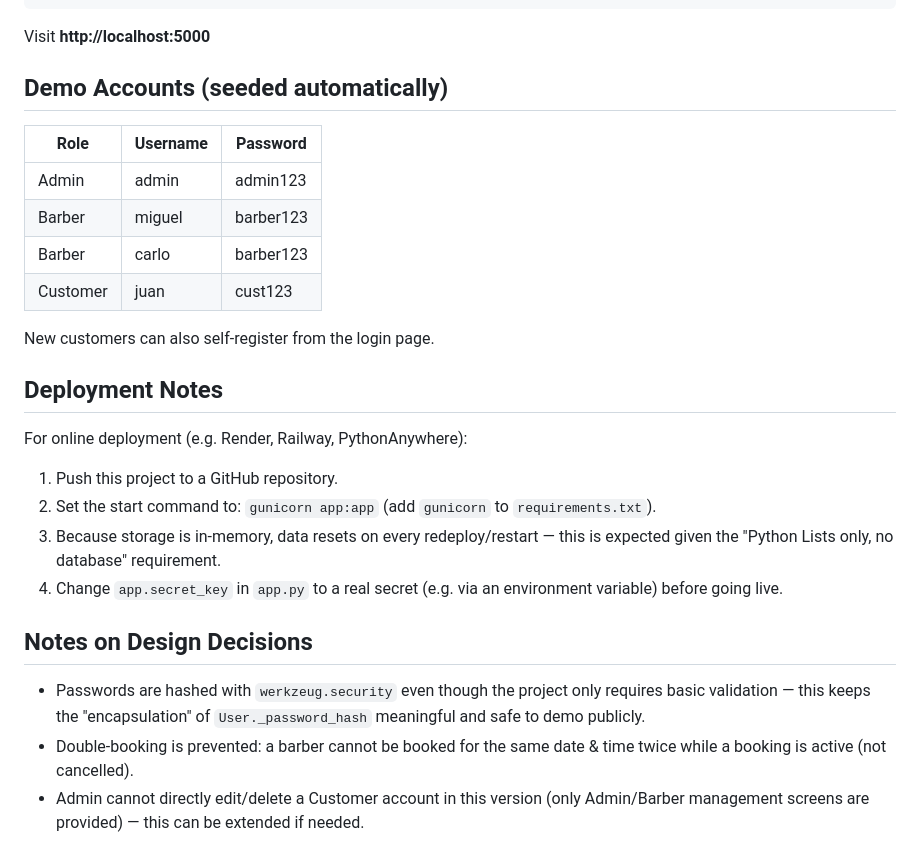
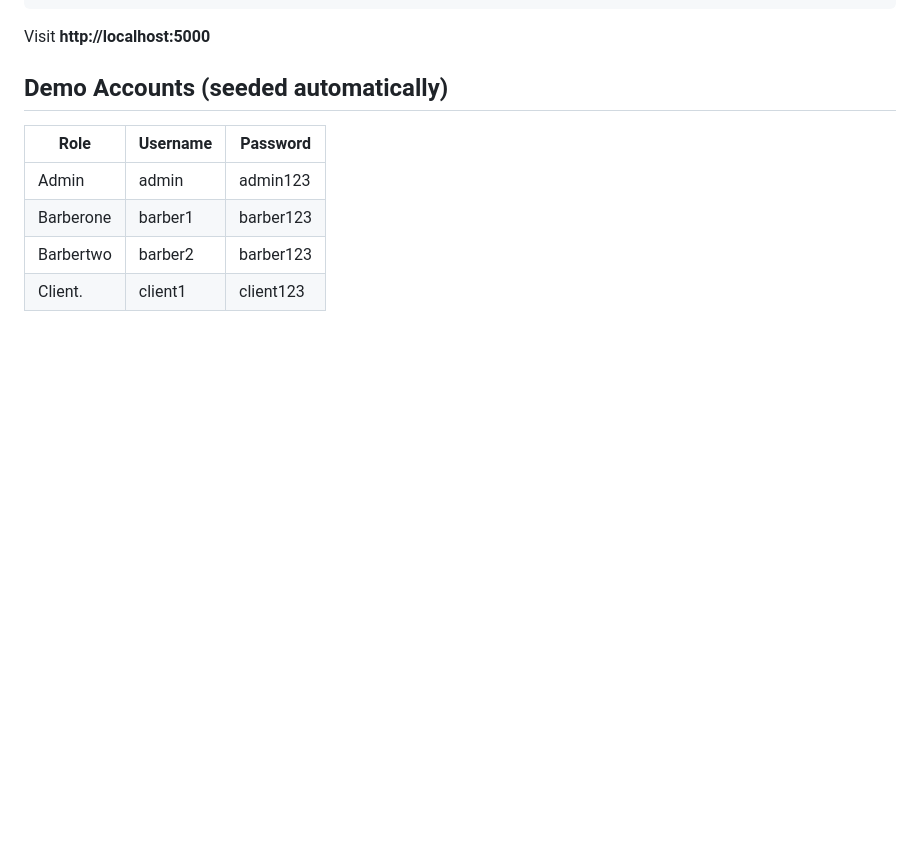
Before and after one commit to jeraldministerio-alt/ARIS2CUTS, a Markdown page: README.md, the part around the change. GitHub-like rendering; blank space fills up the shorter version.

```diff
--- a/README.md
+++ b/README.md
@@ -65,22 +65,6 @@ Visit **http://localhost:5000**
 | Role     | Username | Password  |
 |----------|----------|-----------|
 | Admin    | admin    | admin123  |
-| Barber   | miguel   | barber123 |
-| Barber   | carlo    | barber123 |
-| Customer | juan     | cust123   |
-
-New customers can also self-register from the login page.
-
-## Deployment Notes
-
-For online deployment (e.g. Render, Railway, PythonAnywhere):
-1. Push this project to a GitHub repository.
-2. Set the start command to: `gunicorn app:app` (add `gunicorn` to `requirements.txt`).
-3. Because storage is in-memory, data resets on every redeploy/restart — this is expected given the "Python Lists only, no database" requirement.
-4. Change `app.secret_key` in `app.py` to a real secret (e.g. via an environment variable) before going live.
-
-## Notes on Design Decisions
-
-- Passwords are hashed with `werkzeug.security` even though the project only requires basic validation — this keeps the "encapsulation" of `User._password_hash` meaningful and safe to demo publicly.
-- Double-booking is prevented: a barber cannot be booked for the same date & time twice while a booking is active (not cancelled).
-- Admin cannot directly edit/delete a Customer account in this version (only Admin/Barber management screens are provided) — this can be extended if needed.
+| Barberone| barber1  | barber123 |
+| Barbertwo| barber2  | barber123 |
+| Client.  | client1  | client123 |
```
